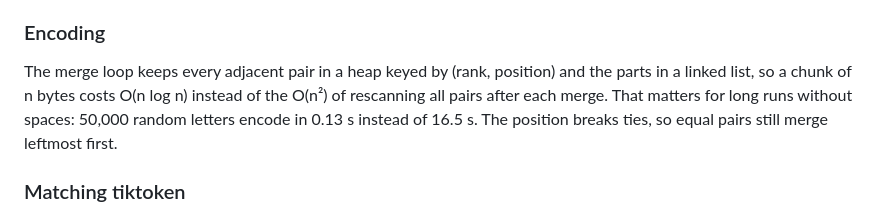
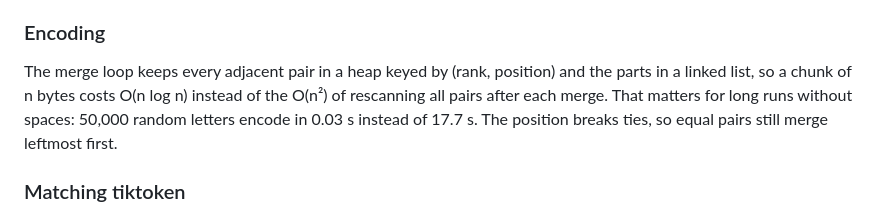
Before and after one commit to Stxqq/bytepair, a Markdown page: README.md, the part around the change. Drawn GitHub-style.

Commit message:
readme: remeasure the long-run encode

```diff
--- a/README.md
+++ b/README.md
@@ -60,8 +60,8 @@ exactly the merges of the naive one (the tests check this on random corpora).
 The merge loop keeps every adjacent pair in a heap keyed by (rank, position)
 and the parts in a linked list, so a chunk of n bytes costs O(n log n) instead
 of the O(n²) of rescanning all pairs after each merge. That matters for long
-runs without spaces: 50,000 random letters encode in 0.13 s instead of
-16.5 s. The position breaks ties, so equal pairs still merge leftmost first.
+runs without spaces: 50,000 random letters encode in 0.03 s instead of
+17.7 s. The position breaks ties, so equal pairs still merge leftmost first.
 
 ### Matching tiktoken
 
```
